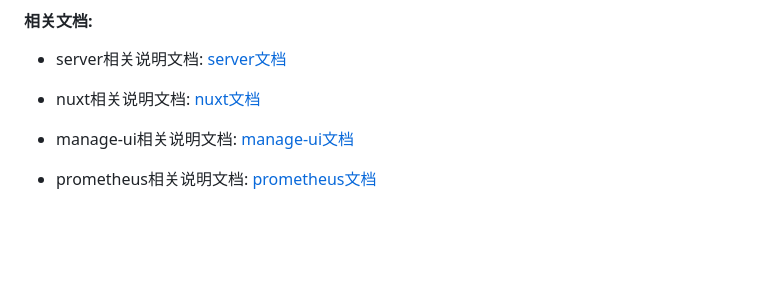
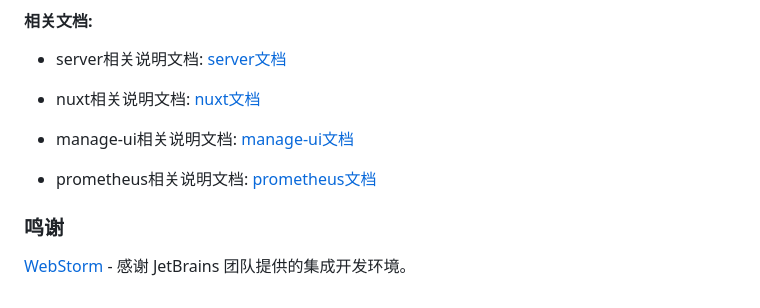
Before and after one commit to warriorBrian/nuxt-blog, a Markdown page: README.md, the part around the change. Rendered like a GitHub page; blank space fills up the shorter version.

Commit message:
add acknowledgments

```diff
--- a/README.md
+++ b/README.md
@@ -124,3 +124,6 @@ $ docker-compose up -d
 * manage-ui相关说明文档: [manage-ui文档](https://github.com/warriorBrian/nuxt-blog/tree/master/manage-ui/modules)
 
 * prometheus相关说明文档: [prometheus文档](https://github.com/warriorBrian/nuxt-blog/tree/master/prometheus)
+
+### 鸣谢
+[WebStorm](https://www.jetbrains.com) - 感谢 JetBrains 团队提供的集成开发环境。
```
